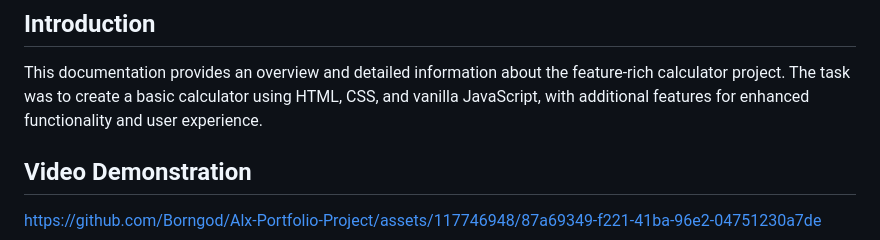
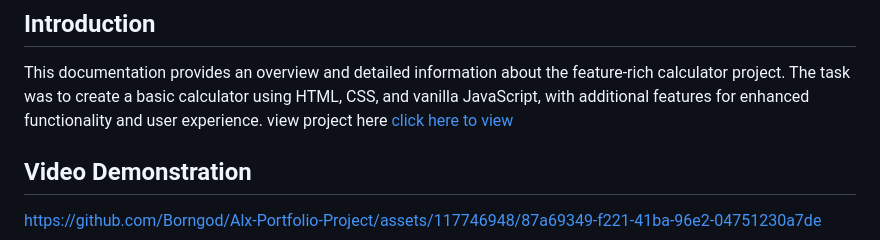
Before and after one commit to Borngod/Alx-Portfolio-Project, a Markdown page: README.md, the part around the change. Drawn GitHub-style.

```diff
--- a/README.md
+++ b/README.md
@@ -4,6 +4,7 @@
 ## Introduction
 
 This documentation provides an overview and detailed information about the feature-rich calculator project. The task was to create a basic calculator using HTML, CSS, and vanilla JavaScript, with additional features for enhanced functionality and user experience.
+view project here [click here to view](https://borngod.github.io/Alx-Portfolio-Project/)
 
 ## Video Demonstration
 
```
